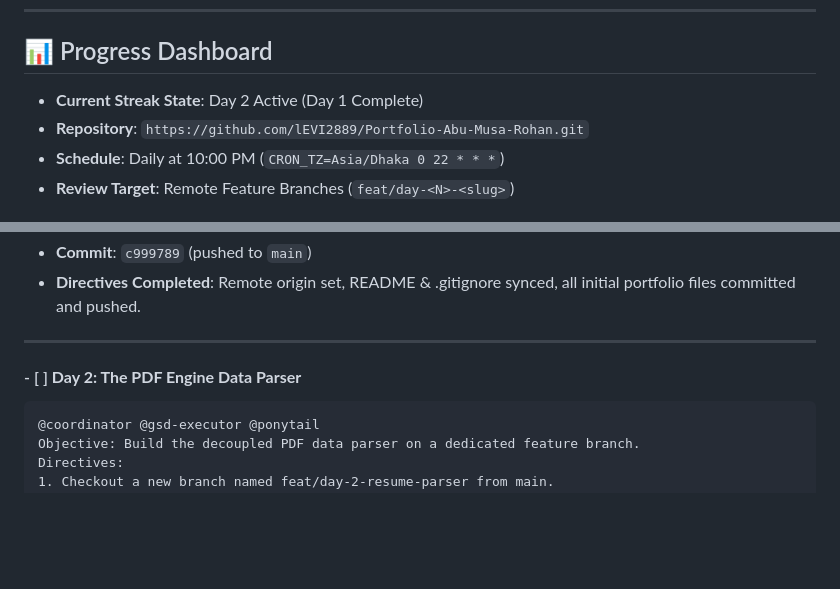
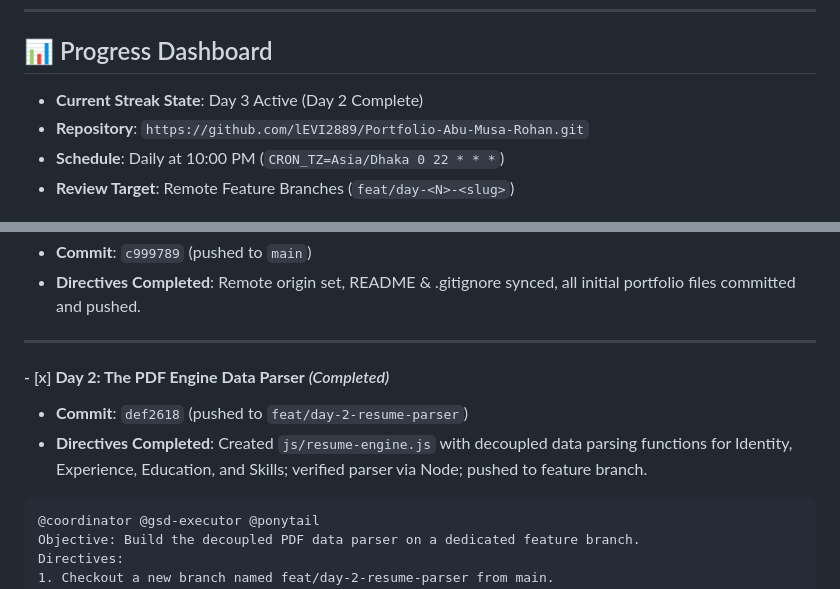
Before and after one commit to lEVI2889/Portfolio-Abu-Musa-Rohan, a Markdown page: STREAK_ROADMAP.md, 2 parts joined by grey strips. Drawn GitHub-style; blank space fills up the shorter version.

Commit message:
docs: mark day 2 complete in streak roadmap

````diff
--- a/STREAK_ROADMAP.md
+++ b/STREAK_ROADMAP.md
@@ -7,7 +7,7 @@ Every day on schedule, the Antigravity scheduled automation runs the designated
 ---
 
 ## 📊 Progress Dashboard
-- **Current Streak State**: Day 2 Active (Day 1 Complete)
+- **Current Streak State**: Day 3 Active (Day 2 Complete)
 - **Repository**: `https://github.com/lEVI2889/Portfolio-Abu-Musa-Rohan.git`
 - **Schedule**: Daily at 10:00 PM (`CRON_TZ=Asia/Dhaka 0 22 * * *`)
 - **Review Target**: Remote Feature Branches (`feat/day-<N>-<slug>`)
@@ -24,7 +24,9 @@ Every day on schedule, the Antigravity scheduled automation runs the designated
 
 ---
 
-#### - [ ] **Day 2: The PDF Engine Data Parser**
+#### - [x] **Day 2: The PDF Engine Data Parser** *(Completed)*
+- **Commit**: `def2618` (pushed to `feat/day-2-resume-parser`)
+- **Directives Completed**: Created `js/resume-engine.js` with decoupled data parsing functions for Identity, Experience, Education, and Skills; verified parser via Node; pushed to feature branch.
 ```markdown
 @coordinator @gsd-executor @ponytail
 Objective: Build the decoupled PDF data parser on a dedicated feature branch.
````
